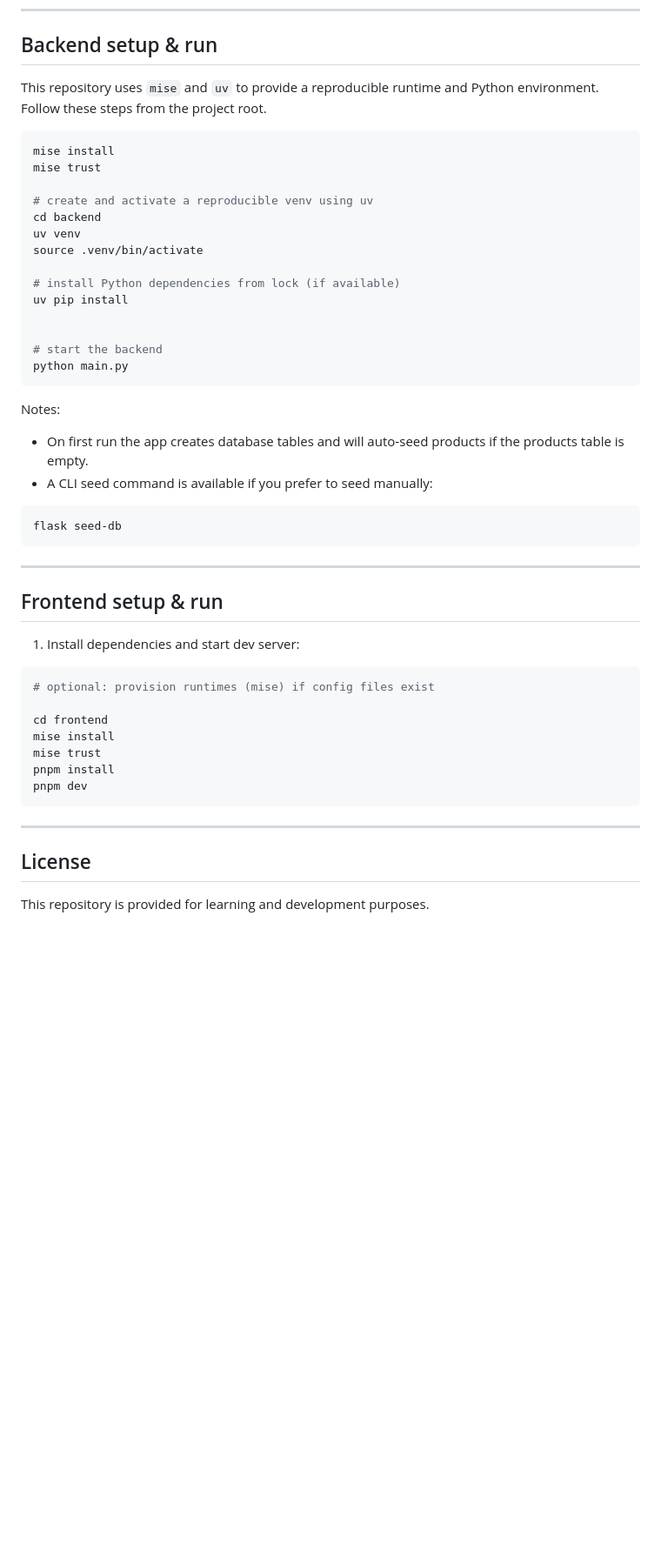
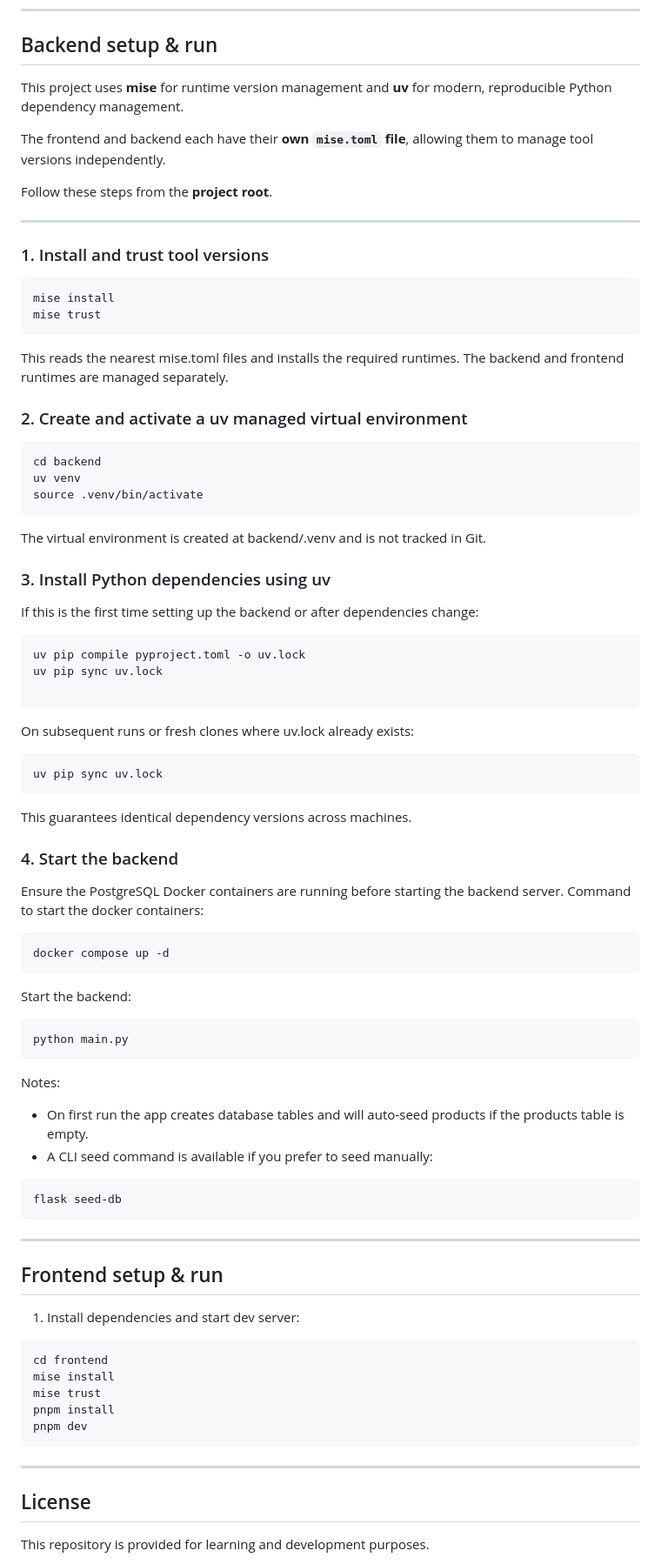
Before and after one commit to mugdhachalla/ecommerce-site, a Markdown page: README.md, the part around the change. Shown at 87% size. Drawn GitHub-style; blank space fills up the shorter version.

````diff
--- a/README.md
+++ b/README.md
@@ -102,25 +102,56 @@ docker compose down -v
 
 ## Backend setup & run
 
-This repository uses `mise` and `uv` to provide a reproducible runtime and Python environment. Follow these steps from the project root.
+This project uses **mise** for runtime version management and **uv** for modern, reproducible Python dependency management.
+
+The frontend and backend each have their **own `mise.toml` file**, allowing them to manage tool versions independently.
+
+Follow these steps from the **project root**.
+
+---
+
+### 1. Install and trust tool versions
 
 ```bash
 mise install
 mise trust
+```
+This reads the nearest mise.toml files and installs the required runtimes.
+The backend and frontend runtimes are managed separately.
 
-# create and activate a reproducible venv using uv
+### 2. Create and activate a uv managed virtual environment
+```bash
 cd backend
 uv venv
 source .venv/bin/activate
+```
+The virtual environment is created at backend/.venv and is not tracked in Git.
 
-# install Python dependencies from lock (if available)
-uv pip install
+### 3. Install Python dependencies using uv
 
+If this is the first time setting up the backend or after dependencies change:
+```bash
+uv pip compile pyproject.toml -o uv.lock
+uv pip sync uv.lock
 
-# start the backend
+```
+On subsequent runs or fresh clones where uv.lock already exists:
+```bash
+uv pip sync uv.lock
+```
+This guarantees identical dependency versions across machines.
+
+### 4. Start the backend
+
+Ensure the PostgreSQL Docker containers are running before starting the backend server.
+Command to start the docker containers:
+```bash
+docker compose up -d
+```
+Start the backend:
+```bash
 python main.py
 ```
-
 Notes:
 - On first run the app creates database tables and will auto‑seed products if the products table is empty.
 - A CLI seed command is available if you prefer to seed manually:
@@ -136,8 +167,6 @@ flask seed-db
 1. Install dependencies and start dev server:
 
 ```bash
-# optional: provision runtimes (mise) if config files exist
-
 cd frontend
 mise install
 mise trust
@@ -146,8 +175,6 @@ pnpm dev
 ```
 ---
 
-
-
 ## License
 
 This repository is provided for learning and development purposes.
````
